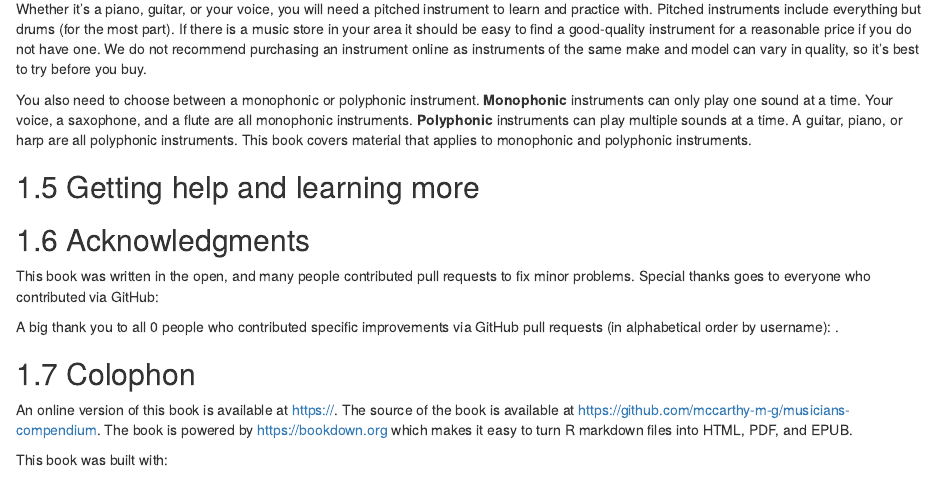
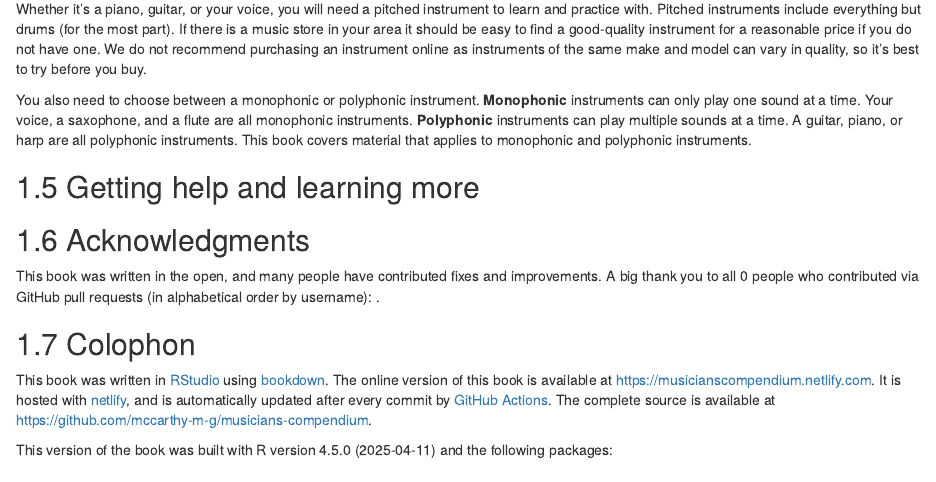
Before and after one commit to mccarthy-m-g/musicians-compendium, an R Markdown document (intro.Rmd): the page in a window 1100 px wide, from 1910 px down. Rendered offline with R 4.5, knitr and Pandoc, with nearby package versions; drawn as R Markdown's standard HTML page in place of the format the file asks for; some code elsewhere in the file could not run offline.

Commit message:
update acknowledgements and colophon

````diff
--- a/intro.Rmd
+++ b/intro.Rmd
@@ -94,8 +94,6 @@ You also need to choose between a monophonic or polyphonic instrument. **Monopho
 
 ## Acknowledgments
 
-This book was written in the open, and many people contributed pull requests to fix minor problems. Special thanks goes to everyone who contributed via GitHub:
-
 ```{r, eval = FALSE, echo = FALSE}
 # code taken from: https://github.com/hadley/mastering-shiny/blob/master/introduction.Rmd
 library(tidyverse)
@@ -138,16 +136,16 @@ contributors <- contributors %>%
     login = paste0("\\@", login),
     desc = ifelse(is.na(name), login, paste0(name, " (", login, ")"))
   )
-cat("A big thank you to all ", nrow(contributors), " people who contributed specific improvements via GitHub pull requests (in alphabetical order by username): ", sep = "")
+cat("This book was written in the open, and many people have contributed fixes and improvements. A big thank you to all ", nrow(contributors), " people who contributed via GitHub pull requests (in alphabetical order by username): ", sep = "")
 cat(paste0(contributors$desc, collapse = ", "))
 cat(".\n")
 ```
 
 ## Colophon
 
-An online version of this book is available at https://. The source of the book is available at https://github.com/mccarthy-m-g/musicians-compendium. The book is powered by https://bookdown.org which makes it easy to turn R markdown files into HTML, PDF, and EPUB.
+This book was written in [RStudio](http://www.rstudio.com/ide/) using [bookdown](http://bookdown.org/). The online version of this book is available at https://musicianscompendium.netlify.com. It is hosted with [netlify](http://netlify.com/), and is automatically updated after every commit by [GitHub Actions](https://help.github.com/en/actions). The complete source is available at https://github.com/mccarthy-m-g/musicians-compendium.
 
-This book was built with:
+This version of the book was built with `r R.version.string` and the following packages:
 
 ```{r, echo = FALSE, results="asis"}
 # code taken from: https://github.com/hadley/mastering-shiny/blob/master/introduction.Rmd
````
